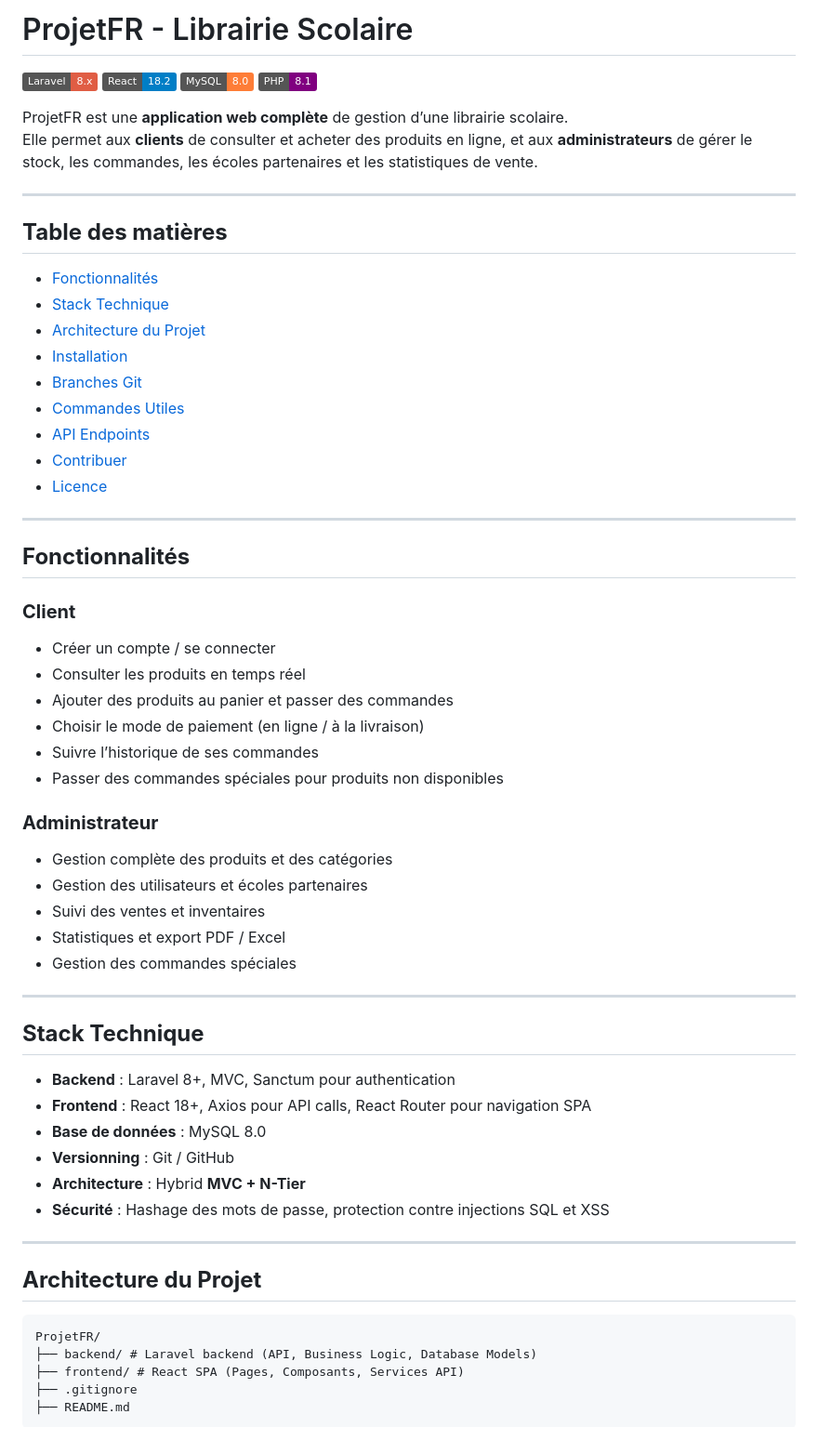
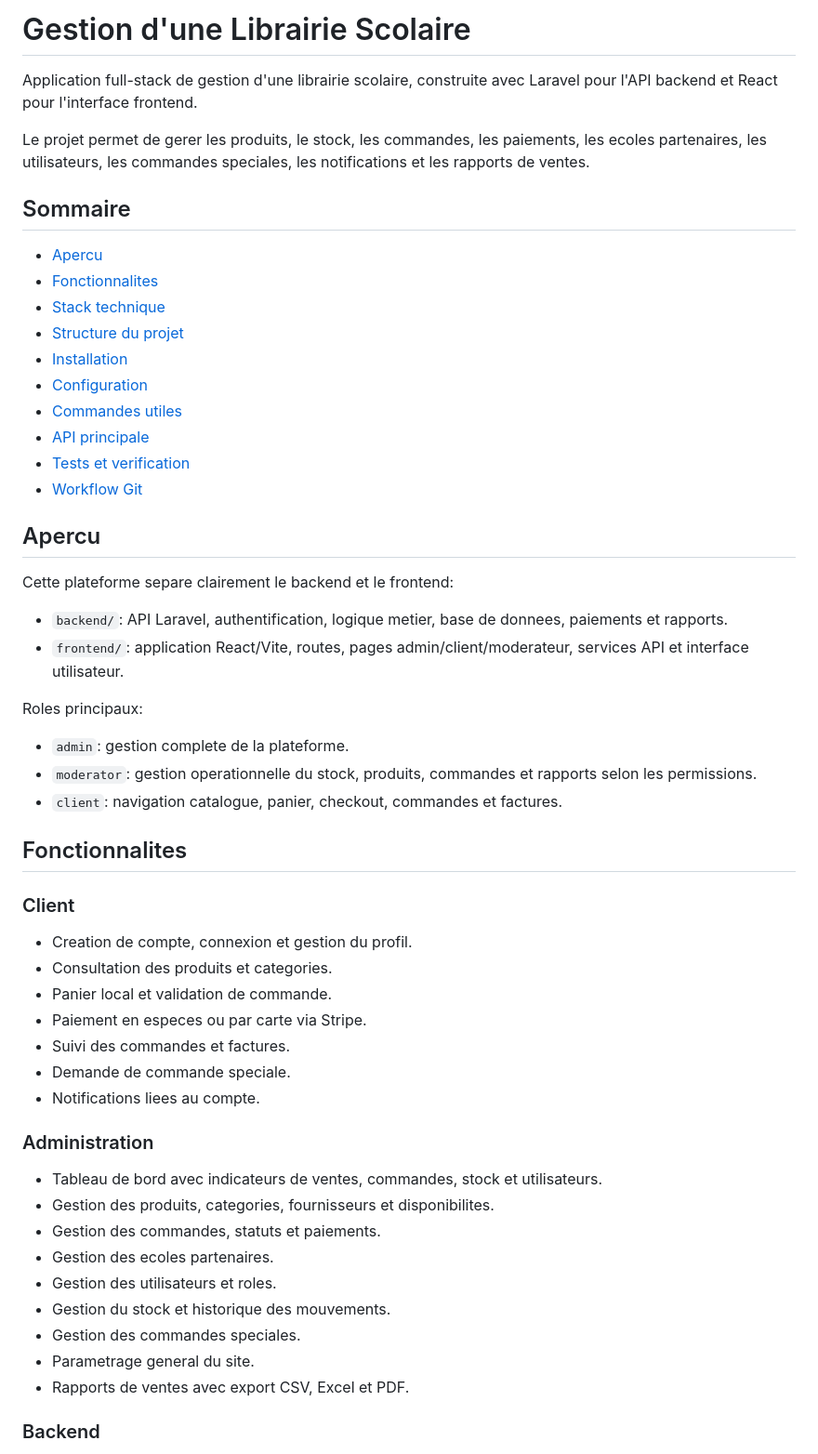
Before and after one commit to mouadziyani/gestion-d-une-librairie-scolaire, a Markdown page: README.md, the part around one of its changes. Shown at 93% size. Drawn GitHub-style; badges without logos.

Commit message:
docs: update global project README
Replace the outdated root documentation with a professional project overview, setup guide, stack details, API summary, verification commands, and Git workflow notes.

````diff
--- a/README.md
+++ b/README.md
@@ -1,59 +1,58 @@
-# ProjetFR - Librairie Scolaire
+# Gestion d'une Librairie Scolaire
 
-![Laravel](https://img.shields.io/badge/Laravel-8.x-red) ![React](https://img.shields.io/badge/React-18.2-blue) ![MySQL](https://img.shields.io/badge/MySQL-8.0-orange) ![PHP](https://img.shields.io/badge/PHP-8.1-purple)
+Application full-stack de gestion d'une librairie scolaire, construite avec Laravel pour l'API backend et React pour l'interface frontend.
 
-ProjetFR est une **application web complète** de gestion d’une librairie scolaire.
-Elle permet aux **clients** de consulter et acheter des produits en ligne, et aux **administrateurs** de gérer le stock, les commandes, les écoles partenaires et les statistiques de vente.
+Le projet permet de gerer les produits, le stock, les commandes, les paiements, les ecoles partenaires, les utilisateurs, les commandes speciales, les notifications et les rapports de ventes.
 
----
+## Sommaire
 
-## **Table des matières**
-- [Fonctionnalités](#fonctionnalités)
-- [Stack Technique](#stack-technique)
-- [Architecture du Projet](#architecture-du-projet)
+- [Apercu](#apercu)
+- [Fonctionnalites](#fonctionnalites)
+- [Stack technique](#stack-technique)
+- [Structure du projet](#structure-du-projet)
 - [Installation](#installation)
-- [Branches Git](#branches-git)
-- [Commandes Utiles](#commandes-utiles)
-- [API Endpoints](#api-endpoints)
-- [Contribuer](#contribuer)
-- [Licence](#licence)
+- [Configuration](#configuration)
+- [Commandes utiles](#commandes-utiles)
+- [API principale](#api-principale)
+- [Tests et verification](#tests-et-verification)
+- [Workflow Git](#workflow-git)
 
----
+## Apercu
 
-## **Fonctionnalités**
+Cette plateforme separe clairement le backend et le frontend:
 
-### **Client**
-- Créer un compte / se connecter
-- Consulter les produits en temps réel
-- Ajouter des produits au panier et passer des commandes
-- Choisir le mode de paiement (en ligne / à la livraison)
-- Suivre l’historique de ses commandes
-- Passer des commandes spéciales pour produits non disponibles
+- `backend/`: API Laravel, authentification, logique metier, base de donnees, paiements et rapports.
+- `frontend/`: application React/Vite, routes, pages admin/client/moderateur, services API et interface utilisateur.
 
-### **Administrateur**
-- Gestion complète des produits et des catégories
-- Gestion des utilisateurs et écoles partenaires
-- Suivi des ventes et inventaires
-- Statistiques et export PDF / Excel
-- Gestion des commandes spéciales
+Roles principaux:
 
----
+- `admin`: gestion complete de la plateforme.
+- `moderator`: gestion operationnelle du stock, produits, commandes et rapports selon les permissions.
+- `client`: navigation catalogue, panier, checkout, commandes et factures.
 
-## **Stack Technique**
-- **Backend** : Laravel 8+, MVC, Sanctum pour authentication
-- **Frontend** : React 18+, Axios pour API calls, React Router pour navigation SPA
-- **Base de données** : MySQL 8.0
-- **Versionning** : Git / GitHub
-- **Architecture** : Hybrid **MVC + N-Tier**
-- **Sécurité** : Hashage des mots de passe, protection contre injections SQL et XSS
+## Fonctionnalites
 
----
+### Client
 
-## **Architecture du Projet**
+- Creation de compte, connexion et gestion du profil.
+- Consultation des produits et categories.
+- Panier local et validation de commande.
+- Paiement en especes ou par carte via Stripe.
+- Suivi des commandes et factures.
+- Demande de commande speciale.
+- Notifications liees au compte.
 
-```
-ProjetFR/
-├── backend/ # Laravel backend (API, Business Logic, Database Models)
-├── frontend/ # React SPA (Pages, Composants, Services API)
-├── .gitignore
-├── README.md
+### Administration
+
+- Tableau de bord avec indicateurs de ventes, commandes, stock et utilisateurs.
+- Gestion des produits, categories, fournisseurs et disponibilites.
+- Gestion des commandes, statuts et paiements.
+- Gestion des ecoles partenaires.
+- Gestion des utilisateurs et roles.
+- Gestion du stock et historique des mouvements.
+- Gestion des commandes speciales.
+- Parametrage general du site.
+- Rapports de ventes avec export CSV, Excel et PDF.
+
+### Backend
+
````
Also changed, not shown: other parts of README.md (+178 -83 lines).
